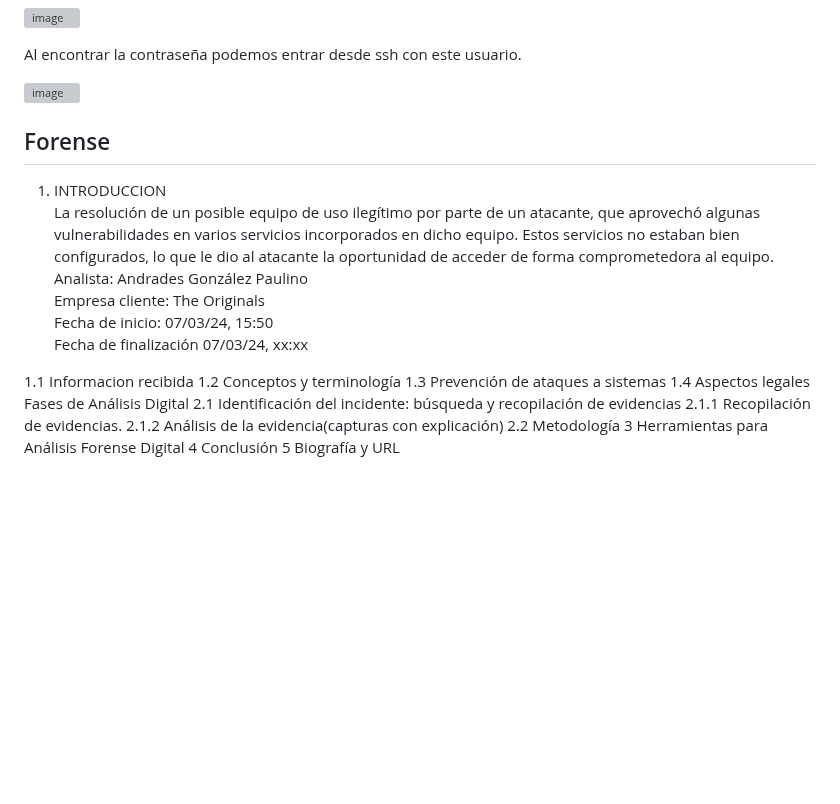
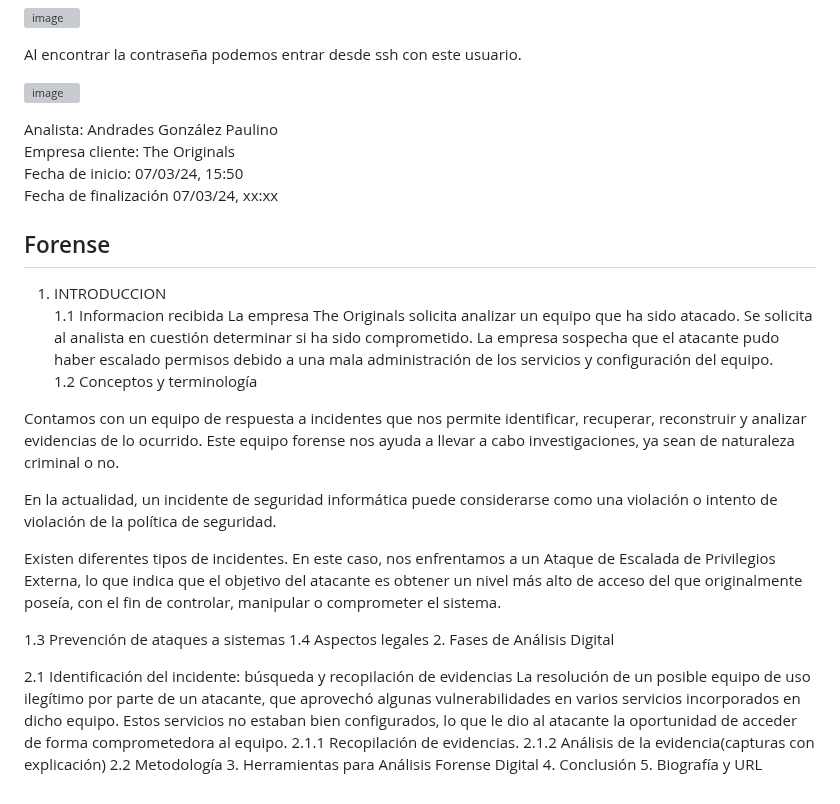
Before and after one commit to azraelp/Proyecto-Final, a Markdown page: EntregaFinal/Documentación Final.md, the part around the change. Rendered like a GitHub page; blank space fills up the shorter version; grey boxes are pictures that could not be loaded.

```diff
--- a/EntregaFinal/Documentación Final.md
+++ b/EntregaFinal/Documentación Final.md
@@ -266,24 +266,31 @@ Al encontrar la contraseña podemos entrar desde ssh con este usuario.
 
 ![image](https://github.com/Dani-ITB24/Proyecto-Final/assets/157145186/ad01370f-5a11-4e81-a82e-ccd673c18917)
 
-
-## Forense
-1. INTRODUCCION
-La resolución de un posible equipo de uso ilegítimo por parte de un atacante, que aprovechó algunas vulnerabilidades en varios servicios incorporados en dicho equipo. Estos servicios no estaban bien configurados, lo que le dio al atacante la oportunidad de acceder de forma comprometedora al equipo.
 Analista: Andrades González Paulino
 Empresa cliente: The Originals
 Fecha de inicio: 07/03/24, 15:50
 Fecha de finalización 07/03/24, xx:xx
+## Forense
+1. INTRODUCCION
+1.1 Informacion recibida
+La empresa The Originals solicita analizar un equipo que ha sido atacado. Se solicita al analista en cuestión determinar si ha sido comprometido. La empresa sospecha que el atacante pudo haber escalado permisos debido a una mala administración de los servicios y configuración del equipo.
+1.2 Conceptos y terminología
 
-1.1 Informacion recibida
-1.2 Conceptos y terminología
+Contamos con un equipo de respuesta a incidentes que nos permite identificar, recuperar, reconstruir y analizar evidencias de lo ocurrido. Este equipo forense nos ayuda a llevar a cabo investigaciones, ya sean de naturaleza criminal o no.
+
+En la actualidad, un incidente de seguridad informática puede considerarse como una violación o intento de violación de la política de seguridad.
+
+Existen diferentes tipos de incidentes. En este caso, nos enfrentamos a un Ataque de Escalada de Privilegios Externa, lo que indica que el objetivo del atacante es obtener un nivel más alto de acceso del que originalmente poseía, con el fin de controlar, manipular o comprometer el sistema.
+
 1.3  Prevención de ataques a sistemas
 1.4 Aspectos legales
-Fases de Análisis Digital
+2. Fases de Análisis Digital
+
 2.1 Identificación del incidente: búsqueda y recopilación de evidencias
+La resolución de un posible equipo de uso ilegítimo por parte de un atacante, que aprovechó algunas vulnerabilidades en varios servicios incorporados en dicho equipo. Estos servicios no estaban bien configurados, lo que le dio al atacante la oportunidad de acceder de forma comprometedora al equipo.
 2.1.1 Recopilación de evidencias.
 2.1.2 Análisis de la evidencia(capturas con explicación)
 2.2 Metodología
-3 Herramientas para Análisis Forense Digital
-4 Conclusión
-5 Biografía y URL
+3. Herramientas para Análisis Forense Digital
+4. Conclusión
+5. Biografía y URL
```
